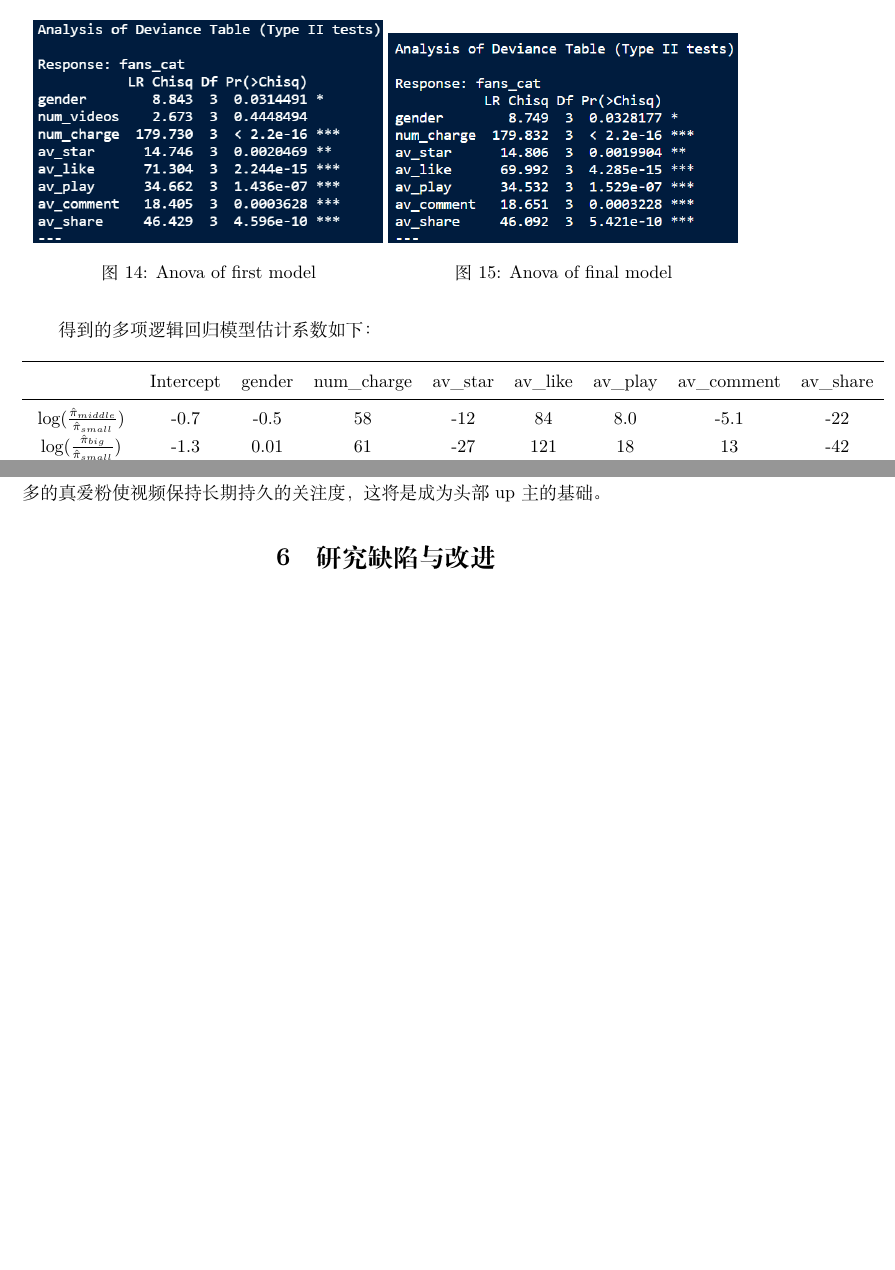
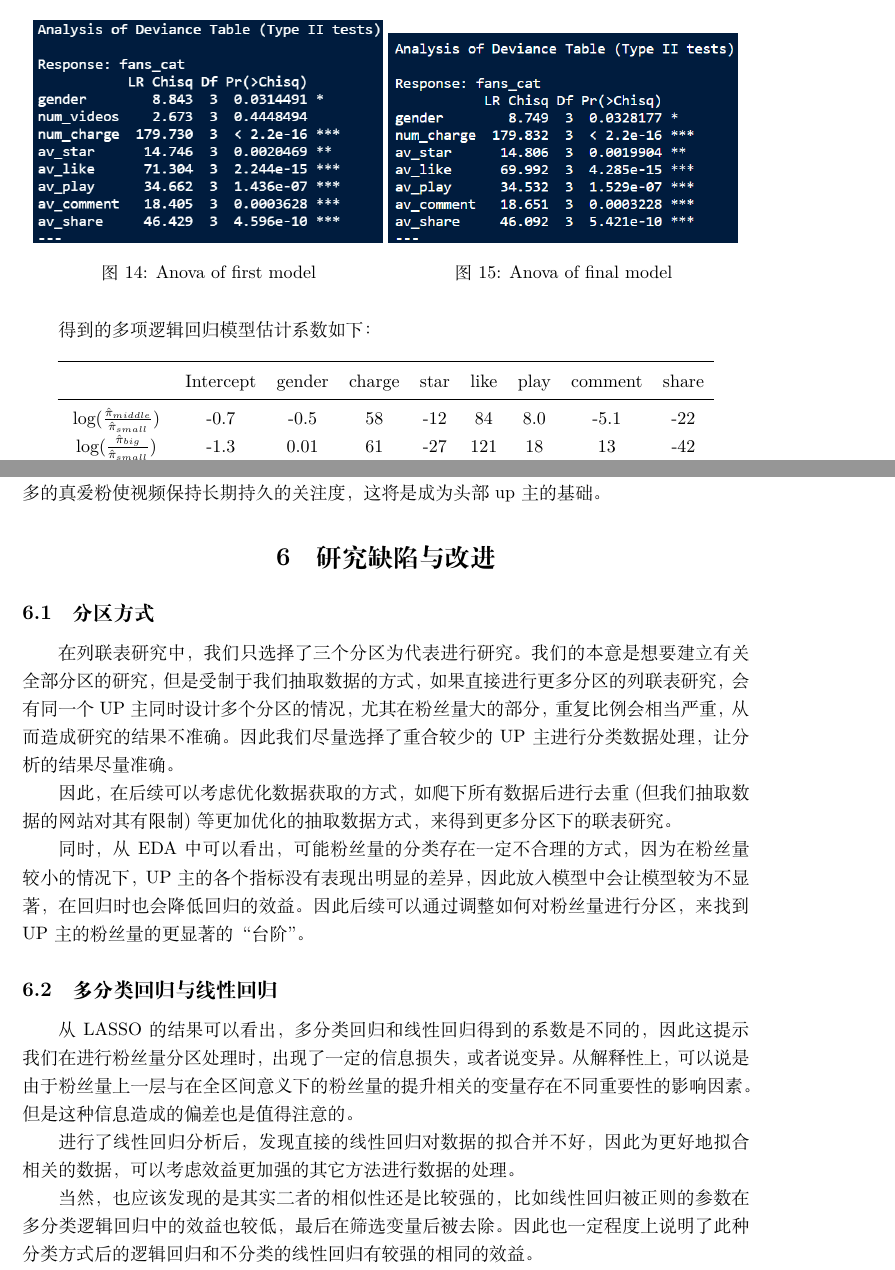
Before and after one commit to Toby-X/CDA_Weiyang, a LaTeX document (bilibili.tex): two parts of pages 10 and 11 of 11, joined at a grey line, cut so that both start at the same text, the shorter picture padded with empty space. Compiled offline with XeLaTeX.

Commit message:
finish xzy part

```diff
--- a/bilibili.tex
+++ b/bilibili.tex
@@ -368,8 +368,8 @@ p-value=0.44，说明可以保留简便的模型，即去除视频数的模型
     \centering
     \begin{tabular}{ccccccccc}
         \toprule
-          & Intercept & gender & num\_charge & av\_star
-          & av\_like & av\_play & av\_comment & av\_share\\
+          & Intercept & gender & charge & star
+          & like & play & comment & share\\
         \midrule
           $\log(\frac{\hat\pi_{middle}}{\hat\pi_{small}})$
           & -0.7 & -0.5 & 58 & -12
@@ -423,6 +423,23 @@ p-value=0.44，说明可以保留简便的模型，即去除视频数的模型
 础。
 
 \section{研究缺陷与改进}
-
+\subsection{分区方式}
+在列联表研究中，我们只选择了三个分区为代表进行研究。我们的本意是想要建立有关全部分区的研究，但是受制于
+我们抽取数据的方式，如果直接进行更多分区的列联表研究，会有同一个UP主同时设计多个分区的情况，尤其在粉丝量
+大的部分，重复比例会相当严重，从而造成研究的结果不准确。因此我们尽量选择了重合较少的UP主进行分类数据处理，
+让分析的结果尽量准确。\\
+\indent 因此，在后续可以考虑优化数据获取的方式，如爬下所有数据后进行去重(但我们抽取数据的网站对其有限制)等
+更加优化的抽取数据方式，来得到更多分区下的联表研究。\\
+\indent 同时，从EDA中可以看出，可能粉丝量的分类存在一定不合理的方式，因为在粉丝量较小的情况下，UP主的各个
+指标没有表现出明显的差异，因此放入模型中会让模型较为不显著，在回归时也会降低回归的效益。因此后续可以通过调整
+如何对粉丝量进行分区，来找到UP主的粉丝量的更显著的“台阶”。
+\subsection{多分类回归与线性回归}
+从LASSO的结果可以看出，多分类回归和线性回归得到的系数是不同的，因此这提示我们在进行粉丝量分区处理时，出现了
+一定的信息损失，或者说变异。从解释性上，可以说是由于粉丝量上一层与在全区间意义下的粉丝量的提升相关的变量存在
+不同重要性的影响因素。但是这种信息造成的偏差也是值得注意的。\\
+\indent 进行了线性回归分析后，发现直接的线性回归对数据的拟合并不好，因此为更好地拟合相关的数据，可以考虑效益
+更加强的其它方法进行数据的处理。\\
+\indent 当然，也应该发现的是其实二者的相似性还是比较强的，比如线性回归被正则的参数在多分类逻辑回归中的效益
+也较低，最后在筛选变量后被去除。因此也一定程度上说明了此种分类方式后的逻辑回归和不分类的线性回归有较强的相同的效益。
 
 \end{document}
```
Also changed, not shown: bilibili.pdf, bilibili.tex (4 more changed lines), 6 other files.
